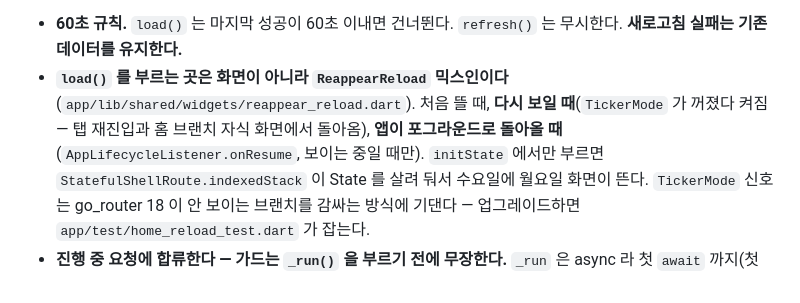
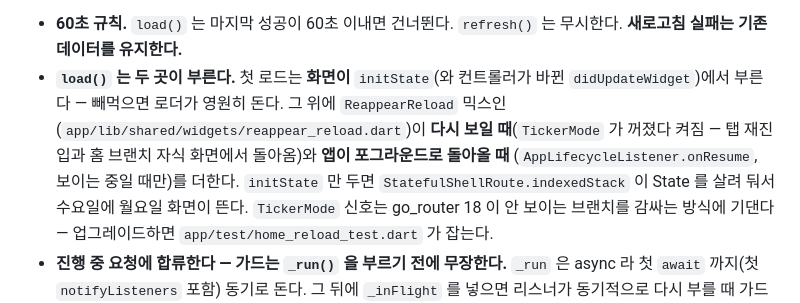
Before and after one commit to eunseokYoon/academy, a Markdown page: CLAUDE.md, the part around the change. Rendered like a GitHub page.

Commit message:
docs: 14-5 의 첫 로드 주체를 바로잡는다
첫 load() 는 화면의 initState·didUpdateWidget 이 부르고 ReappearReload 는
다시 보일 때와 앱 복귀를 더할 뿐이다. 이전 문안대로 따르면 첫 로드가 빠져
로더가 영원히 돈다.

Co-Authored-By: Claude Opus 5.5 <noreply@anthropic.com>

```diff
--- a/CLAUDE.md
+++ b/CLAUDE.md
@@ -383,10 +383,11 @@ D-0 을 넣으면 없는 시험이 오늘로 읽힌다. `nextLessonTime` 이 nul
 머리 아래 9월이 뜬다. 빠진 가드는 복제된 수만큼 빠진다. 전부 리뷰에서 실제로 재현된 결함이다.
 - **60초 규칙.** `load()` 는 마지막 성공이 60초 이내면 건너뛴다. `refresh()` 는 무시한다.
   **새로고침 실패는 기존 데이터를 유지한다.**
-- **`load()` 를 부르는 곳은 화면이 아니라 `ReappearReload` 믹스인이다**
-  (`app/lib/shared/widgets/reappear_reload.dart`). 처음 뜰 때, **다시 보일 때**(`TickerMode` 가
-  꺼졌다 켜짐 — 탭 재진입과 홈 브랜치 자식 화면에서 돌아옴), **앱이 포그라운드로 돌아올 때**
-  (`AppLifecycleListener.onResume`, 보이는 중일 때만). `initState` 에서만 부르면
+- **`load()` 는 두 곳이 부른다.** 첫 로드는 **화면이** `initState`(와 컨트롤러가 바뀐
+  `didUpdateWidget`)에서 부른다 — 빼먹으면 로더가 영원히 돈다. 그 위에 `ReappearReload` 믹스인
+  (`app/lib/shared/widgets/reappear_reload.dart`)이 **다시 보일 때**(`TickerMode` 가 꺼졌다 켜짐 —
+  탭 재진입과 홈 브랜치 자식 화면에서 돌아옴)와 **앱이 포그라운드로 돌아올 때**
+  (`AppLifecycleListener.onResume`, 보이는 중일 때만)를 더한다. `initState` 만 두면
   `StatefulShellRoute.indexedStack` 이 State 를 살려 둬서 수요일에 월요일 화면이 뜬다.
   `TickerMode` 신호는 go_router 18 이 안 보이는 브랜치를 감싸는 방식에 기댄다 —
   업그레이드하면 `app/test/home_reload_test.dart` 가 잡는다.
```
